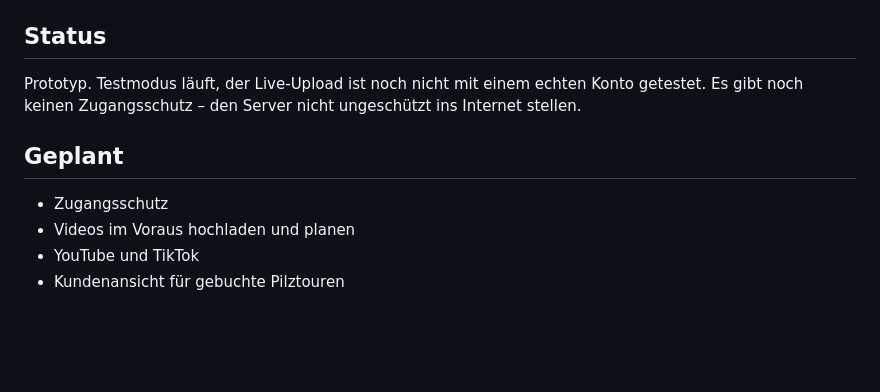
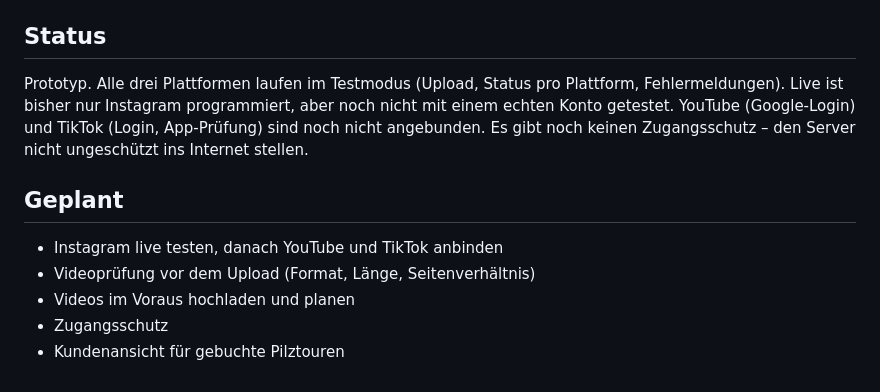
Before and after one commit to R13N3K3/tourpost, a Markdown page: README.md, the part around one of its changes. GitHub-like rendering; blank space fills up the shorter version.

```diff
--- a/README.md
+++ b/README.md
@@ -69,11 +72,12 @@ Für den Live-Modus braucht es ein Instagram-Business- oder Creator-Konto, eine
 
 ## Status
 
-Prototyp. Testmodus läuft, der Live-Upload ist noch nicht mit einem echten Konto getestet. Es gibt noch keinen Zugangsschutz – den Server nicht ungeschützt ins Internet stellen.
+Prototyp. Alle drei Plattformen laufen im Testmodus (Upload, Status pro Plattform, Fehlermeldungen). Live ist bisher nur Instagram programmiert, aber noch nicht mit einem echten Konto getestet. YouTube (Google-Login) und TikTok (Login, App-Prüfung) sind noch nicht angebunden. Es gibt noch keinen Zugangsschutz – den Server nicht ungeschützt ins Internet stellen.
 
 ## Geplant
 
+- Instagram live testen, danach YouTube und TikTok anbinden
+- Videoprüfung vor dem Upload (Format, Länge, Seitenverhältnis)
+- Videos im Voraus hochladen und planen
 - Zugangsschutz
-- Videos im Voraus hochladen und planen
-- YouTube und TikTok
 - Kundenansicht für gebuchte Pilztouren
```
Also changed, not shown: other parts of README.md (+10 -7 lines), docs/screenshots/index.png, docs/screenshots/touren.png, docs/screenshots/video.png, 9 other files.
